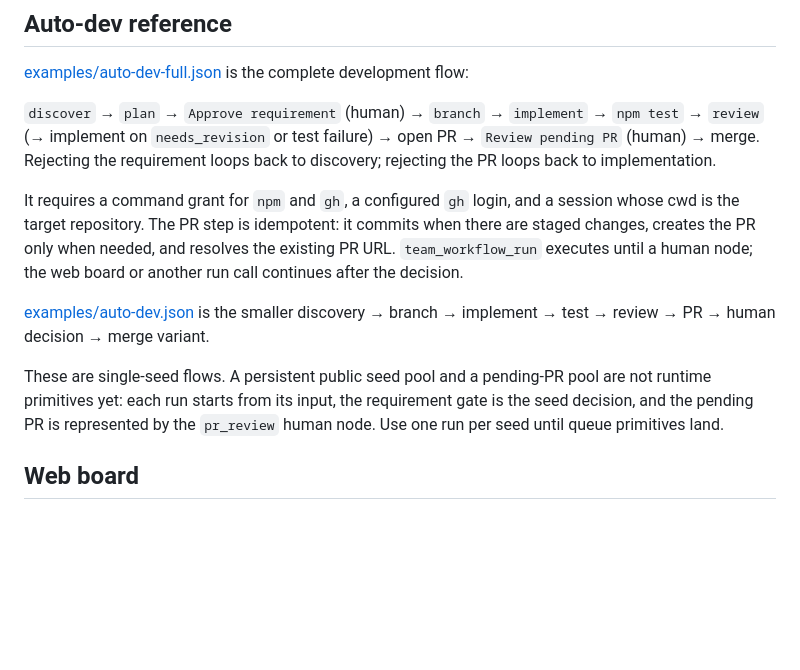
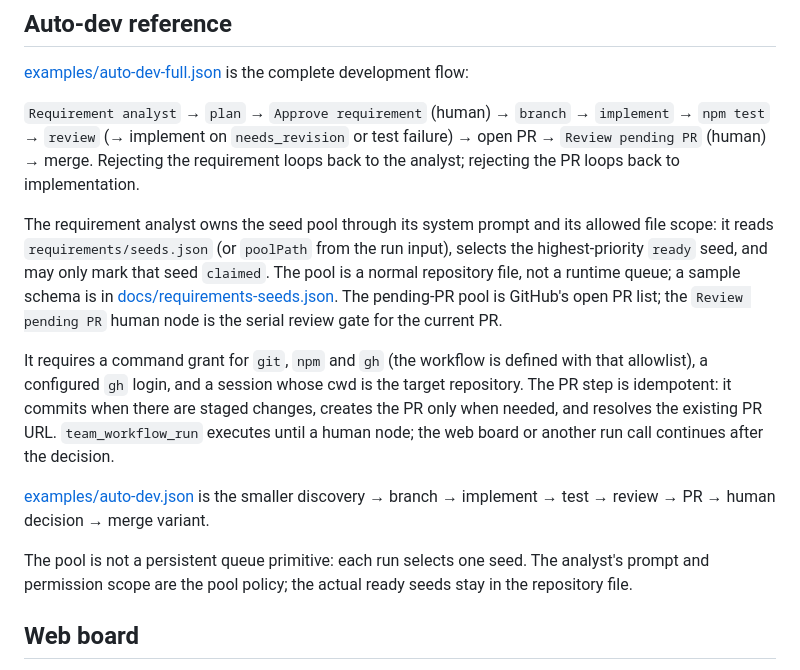
Before and after one commit to lyingloong/dsh-agent-team-workflow, a Markdown page: README.md, the part around the change. GitHub-like rendering; blank space fills up the shorter version.

Commit message:
feat: requirement analyst seed pool and scoped permissions
- Make the requirement analyst read a repository seed pool and claim one ready seed via prompt/file scope.
- Add a sample seed-pool schema.
- Define auto-dev-full with git/npm/gh command allowlist instead of full command access.
- Bump to 2.4.0.

```diff
--- a/README.md
+++ b/README.md
@@ -223,24 +223,33 @@ subworkflow node completes.
 [examples/auto-dev-full.json](examples/auto-dev-full.json) is the complete
 development flow:
 
-`discover` → `plan` → `Approve requirement` (human) → `branch` → `implement` →
-`npm test` → `review` (→ implement on `needs_revision` or test failure) → open PR
-→ `Review pending PR` (human) → merge. Rejecting the requirement loops back to
-discovery; rejecting the PR loops back to implementation.
+`Requirement analyst` → `plan` → `Approve requirement` (human) → `branch` →
+`implement` → `npm test` → `review` (→ implement on `needs_revision` or test
+failure) → open PR → `Review pending PR` (human) → merge. Rejecting the
+requirement loops back to the analyst; rejecting the PR loops back to
+implementation.
 
-It requires a command grant for `npm` and `gh`, a configured `gh` login, and a
-session whose cwd is the target repository. The PR step is idempotent: it commits
-when there are staged changes, creates the PR only when needed, and resolves the
-existing PR URL. `team_workflow_run` executes until a human node; the web board
-or another run call continues after the decision.
+The requirement analyst owns the seed pool through its system prompt and its
+allowed file scope: it reads `requirements/seeds.json` (or `poolPath` from the
+run input), selects the highest-priority `ready` seed, and may only mark that
+seed `claimed`. The pool is a normal repository file, not a runtime queue; a
+sample schema is in [docs/requirements-seeds.json](examples/requirements-seeds.json).
+The pending-PR pool is GitHub's open PR list; the `Review pending PR` human node
+is the serial review gate for the current PR.
+
+It requires a command grant for `git`, `npm` and `gh` (the workflow is defined
+with that allowlist), a configured `gh` login, and a session whose cwd is the
+target repository. The PR step is idempotent: it commits when there are staged
+changes, creates the PR only when needed, and resolves the existing PR URL.
+`team_workflow_run` executes until a human node; the web board or another run
+call continues after the decision.
 
 [examples/auto-dev.json](examples/auto-dev.json) is the smaller discovery →
 branch → implement → test → review → PR → human decision → merge variant.
 
-These are single-seed flows. A persistent public seed pool and a pending-PR pool
-are not runtime primitives yet: each run starts from its input, the requirement
-gate is the seed decision, and the pending PR is represented by the `pr_review`
-human node. Use one run per seed until queue primitives land.
+The pool is not a persistent queue primitive: each run selects one seed. The
+analyst's prompt and permission scope are the pool policy; the actual ready
+seeds stay in the repository file.
 
 ## Web board
 
```
Also changed, not shown: CHANGELOG.md (+9 -0 lines), docs/board-preview.png, 3 other files.
